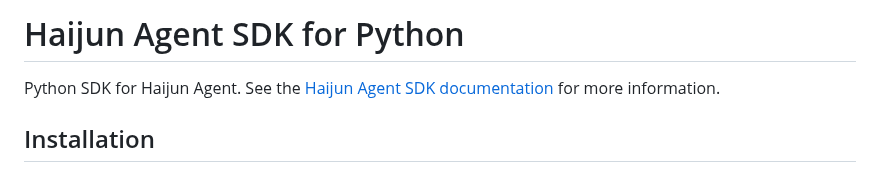
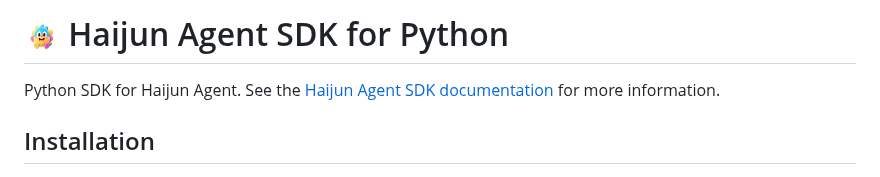
Before and after one commit to takebox/haijun-agent-sdk-python, a Markdown page: README.md, the part around the change. Rendered like a GitHub page; pictures changed too: assets/haijun-logo.png (added).

Commit message:
Tambahkan logo Haijun pada README

```diff
--- a/README.md
+++ b/README.md
@@ -1,4 +1,4 @@
-# Haijun Agent SDK for Python
+# <img src="assets/haijun-logo.png" alt="Haijun" width="36" style="vertical-align: middle;"> Haijun Agent SDK for Python
 
 Python SDK for Haijun Agent. See the [Haijun Agent SDK documentation](https://raw.haijun.my.id/docs/en/agent-sdk/python) for more information.
 
```
